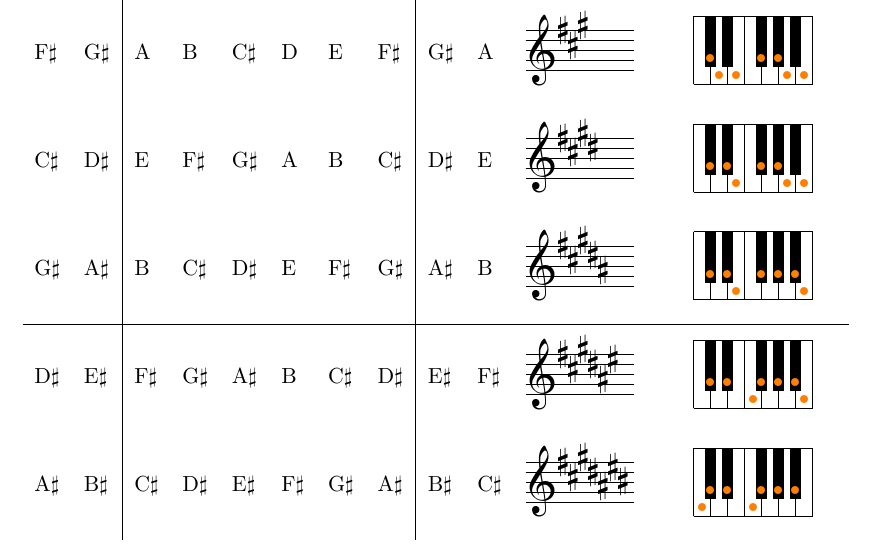
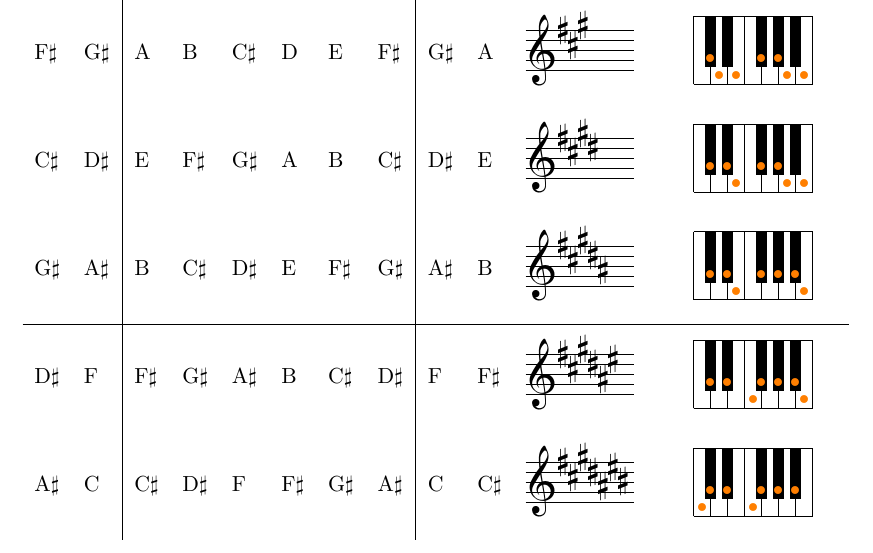
Before and after one commit to atomb/music-ref, a LaTeX document (music-ref.tex): part of page 1 of 2, cut so that both start at the same text. Compiled offline with pdfLaTeX.

Commit message:
Fix some note names

```diff
--- a/music-ref.tex
+++ b/music-ref.tex
@@ -17,18 +17,18 @@
 }
 
 \newcommand{\As}{A$\sharp$}
-\newcommand{\Bs}{B$\sharp$}
+\newcommand{\Bs}{C}
 \newcommand{\Cs}{C$\sharp$}
 \newcommand{\Ds}{D$\sharp$}
-\newcommand{\Es}{E$\sharp$}
+\newcommand{\Es}{F}
 \newcommand{\Fs}{F$\sharp$}
 \newcommand{\Gs}{G$\sharp$}
 \newcommand{\Ab}{A$\flat$}
 \newcommand{\Bb}{B$\flat$}
-\newcommand{\Cb}{C$\flat$}
+\newcommand{\Cb}{B}
 \newcommand{\Db}{D$\flat$}
 \newcommand{\Eb}{E$\flat$}
-\newcommand{\Fb}{F$\flat$}
+\newcommand{\Fb}{E}
 \newcommand{\Gb}{G$\flat$}
 \newcommand{\kb}[1]{\keyboard[size=0.3cm,single]{#1}}
 
```
